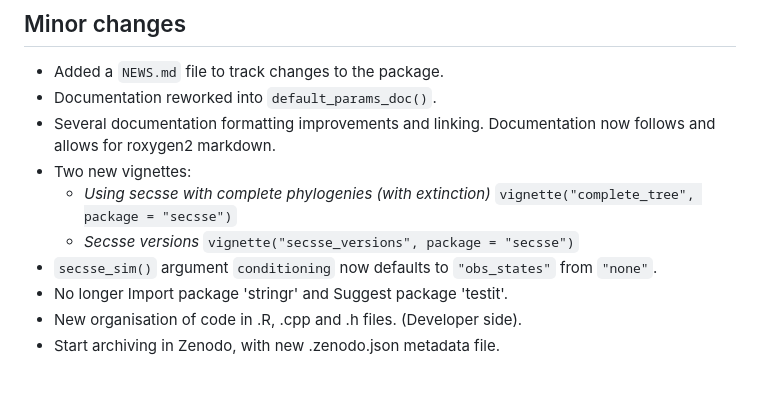
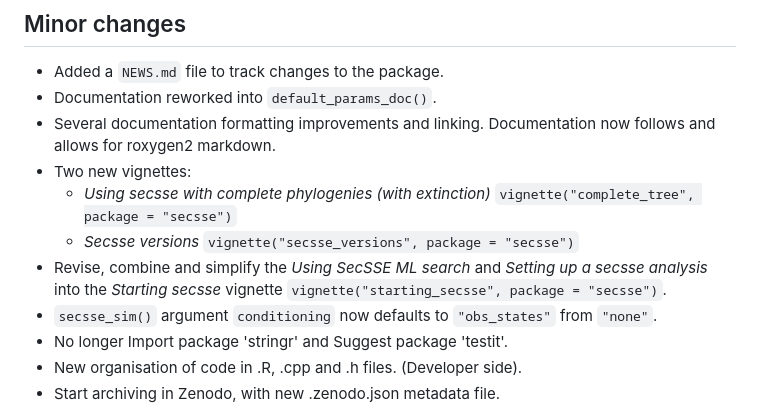
Before and after one commit to rsetienne/secsse, a Markdown page: NEWS.md, the part around the change. Drawn GitHub-style; blank space fills up the shorter version.

```diff
--- a/NEWS.md
+++ b/NEWS.md
@@ -33,6 +33,9 @@ follows and allows for roxygen2 markdown.
 * Two new vignettes:
     * _Using secsse with complete phylogenies (with extinction)_ `vignette("complete_tree", package = "secsse")`
     * _Secsse versions_ `vignette("secsse_versions", package = "secsse")`
+* Revise, combine and simplify the _Using SecSSE ML search_ and _Setting up a
+secsse analysis_ into the _Starting secsse_ vignette
+`vignette("starting_secsse", package = "secsse")`.
 * `secsse_sim()` argument `conditioning` now defaults to `"obs_states"` from
 `"none"`.
 * No longer Import package 'stringr' and Suggest package 'testit'.
```
